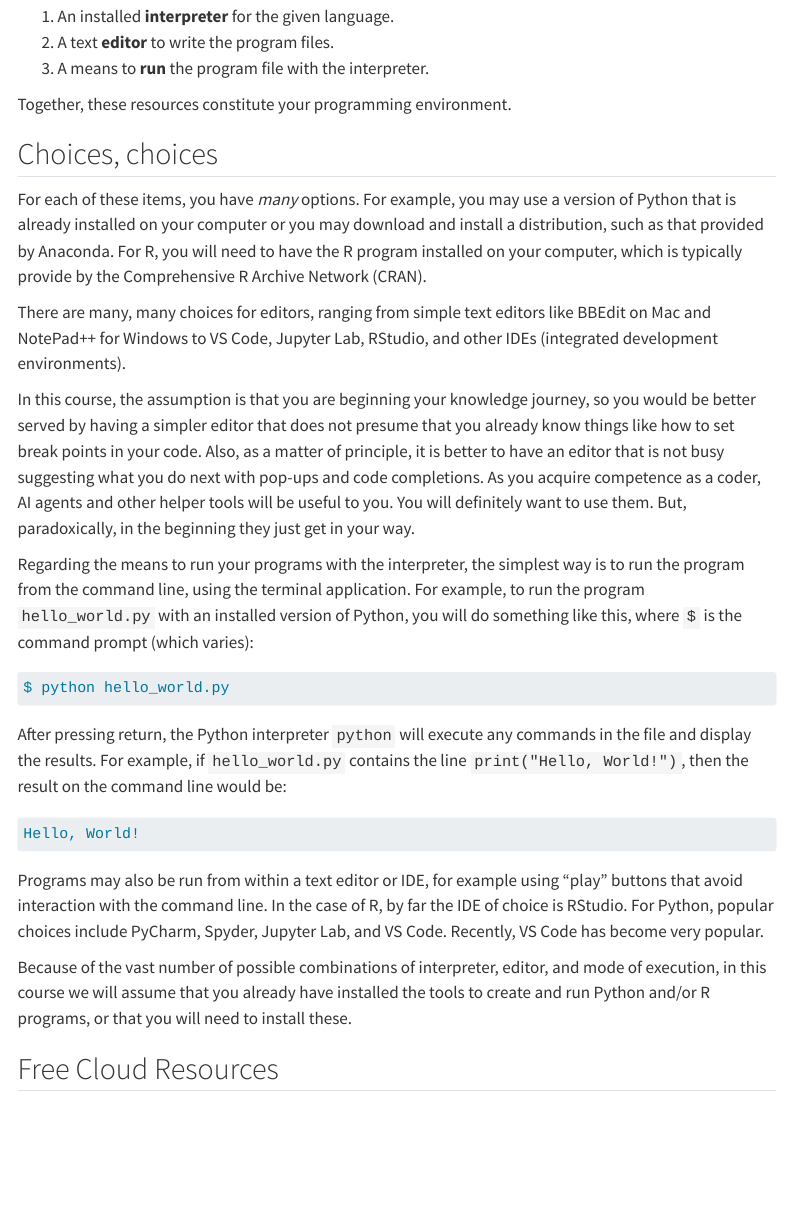
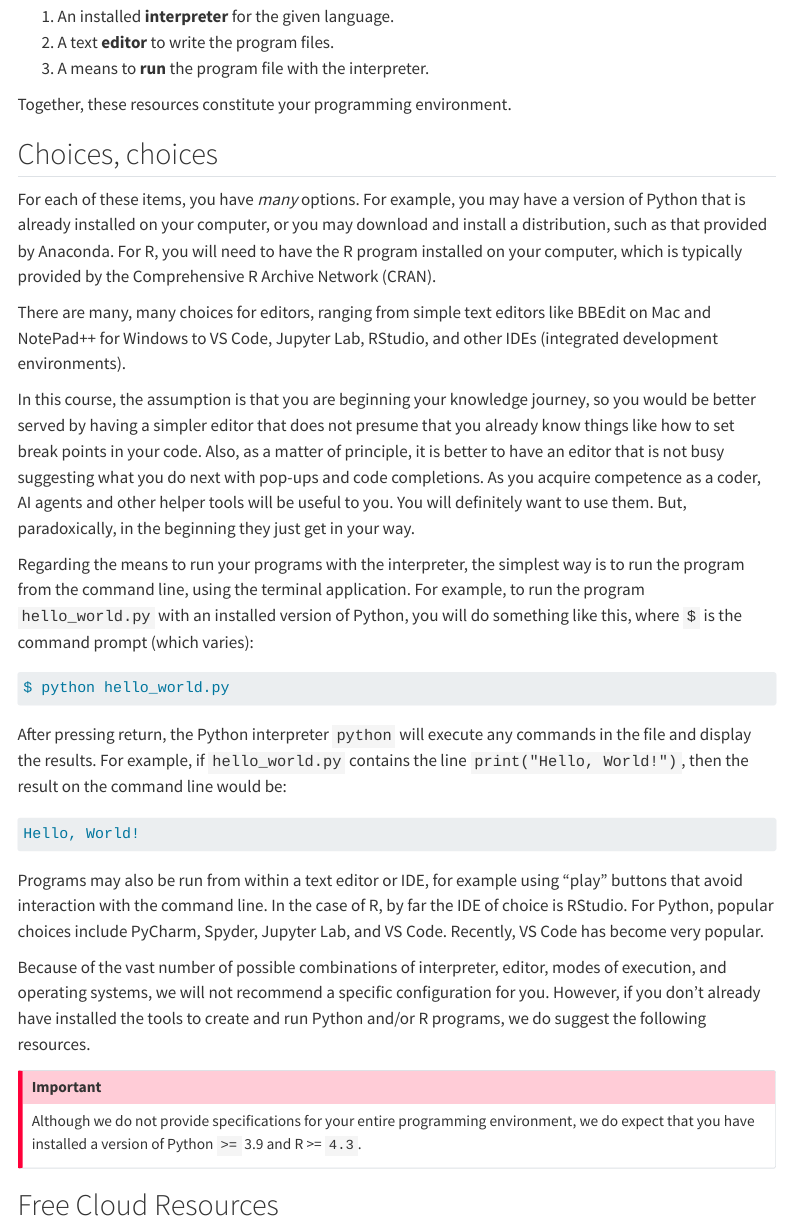
Before and after one commit to ontoligent/programming-for-data-science, a Quarto document (notebooks/M01_GettingStarted/M01-00-Intro.qmd): the page in a window 1100 px wide, from 170 px down. Rendered offline with R 4.5, knitr and Pandoc in place of Quarto, with nearby package versions; menus at the side of the page are left out.

Commit message:
Minor edits for clarification

```diff
--- a/notebooks/M01_GettingStarted/M01-00-Intro.qmd
+++ b/notebooks/M01_GettingStarted/M01-00-Intro.qmd
@@ -15,7 +15,7 @@ Together, these resources constitute your programming environment.
 
 ## Choices, choices
 
-For each of these items, you have *many* options. For example, you may use a version of Python that is already installed on your computer or you may download and install a distribution, such as that provided by Anaconda. For R, you will need to have the R program installed on your computer, which is typically provide by the Comprehensive R Archive Network (CRAN).
+For each of these items, you have *many* options. For example, you may have a version of Python that is already installed on your computer, or you may download and install a distribution, such as that provided by Anaconda. For R, you will need to have the R program installed on your computer, which is typically provided by the Comprehensive R Archive Network (CRAN).
 
 There are many, many choices for editors, ranging from simple text editors like BBEdit on Mac and NotePad++ for Windows to VS Code, Jupyter Lab, RStudio, and other IDEs (integrated development environments).
 
@@ -35,7 +35,11 @@ Hello, World!
 
 Programs may also be run from within a text editor or IDE, for example using "play" buttons that avoid interaction with the command line. In the case of R, by far the IDE of choice is RStudio. For Python, popular choices include PyCharm, Spyder, Jupyter Lab, and VS Code. Recently, VS Code has become very popular.
 
-Because of the vast number of possible combinations of interpreter, editor, and mode of execution, in this course we will assume that you already have installed the tools to create and run Python and/or R programs, or that you will need to install these.
+Because of the vast number of possible combinations of interpreter, editor, modes of execution, and operating systems, we will not recommend a specific configuration for you. However, if you don't already have installed the tools to create and run Python and/or R programs, we do suggest the following resources.
+
+::: callout-important
+Although we do not provide specifications for your entire programming environment, we do expect that you have installed a version of Python `>=` 3.9 and R \>= `4.3`.
+:::
 
 ## Free Cloud Resources
 
```
Also changed, not shown: docs/search.json, 1 other file.
